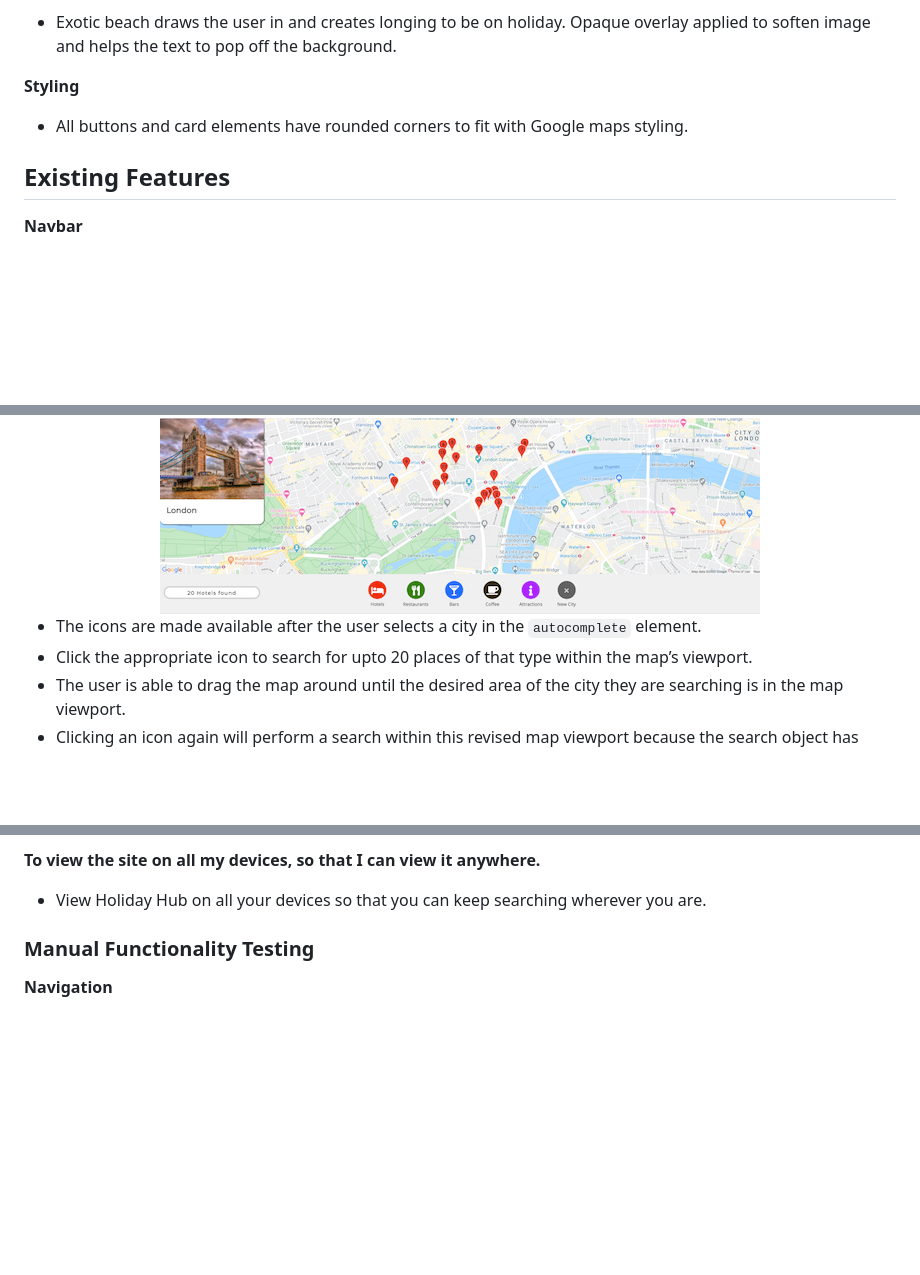
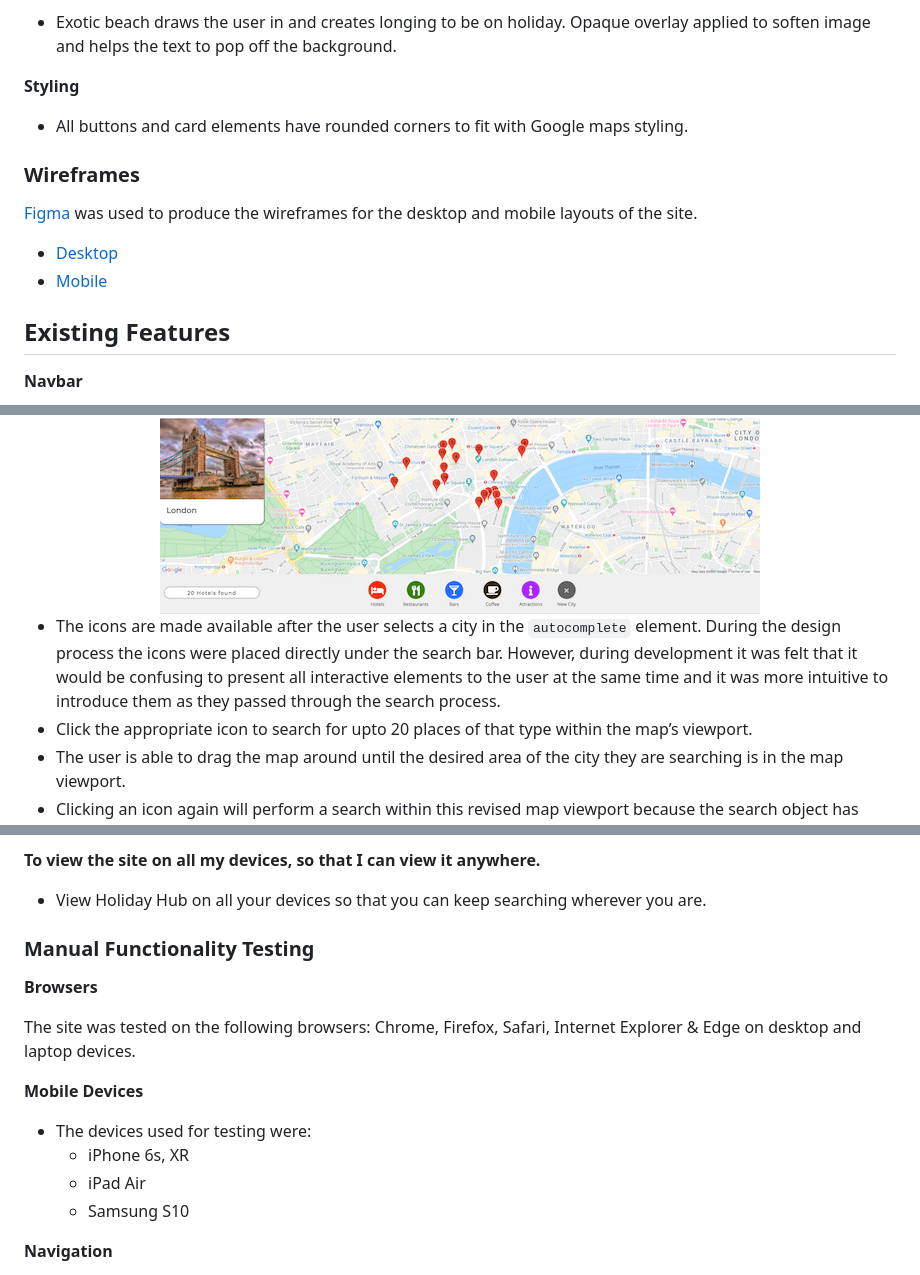
Before and after one commit to jpg6453/holiday-hub, a Markdown page: README.md, 3 parts joined by grey strips. GitHub-like rendering; blank space fills up the shorter version.

Commit message:
README: completion

````diff
--- a/README.md
+++ b/README.md
@@ -82,6 +82,13 @@ As a user visiting the site, I would like:
 **Styling**
 - All buttons and card elements have rounded corners to fit with Google maps styling.
 
+### Wireframes
+
+[Figma](https://www.figma.com/) was used to produce the wireframes for the desktop and mobile layouts of the site.
+
+- [Desktop](assets/wireframes/desktop.png)
+- [Mobile](assets/wireframes/mobile.png)
+
 ## Existing Features
 
 **Navbar**
@@ -145,7 +152,7 @@ This has 2 components:
 
 
 
-- The icons are made available after the user selects a city in the ```autocomplete``` element.
+- The icons are made available after the user selects a city in the ```autocomplete``` element. During the design process the icons were placed directly under the search bar. However, during development it was felt that it would be confusing to present all interactive elements to the user at the same time and it was more intuitive to introduce them as they passed through the search process.
 - Click the appropriate icon to search for upto 20 places of that type within the map’s viewport.
 - The user is able to drag the map around until the desired area of the city they are searching is in the map viewport.
 - Clicking an icon again will perform a search within this revised map viewport because the search object has ```bounds``` as a key. See below:
@@ -348,6 +355,17 @@ Validation tools were used to check that the website code was valid:
 - View Holiday Hub on all your devices so that you can keep searching wherever you are.
 
 ### Manual Functionality Testing
+
+**Browsers**
+
+The site was tested on the following browsers: Chrome, Firefox, Safari, Internet Explorer & Edge on desktop and laptop devices.
+
+**Mobile Devices**
+
+- The devices used for testing were:
+    - iPhone 6s, XR
+    - iPad Air
+    - Samsung S10
 
 **Navigation**
 
````
Also changed, not shown: assets/wireframes/desktop.png (added), assets/wireframes/mobile.png (added).
